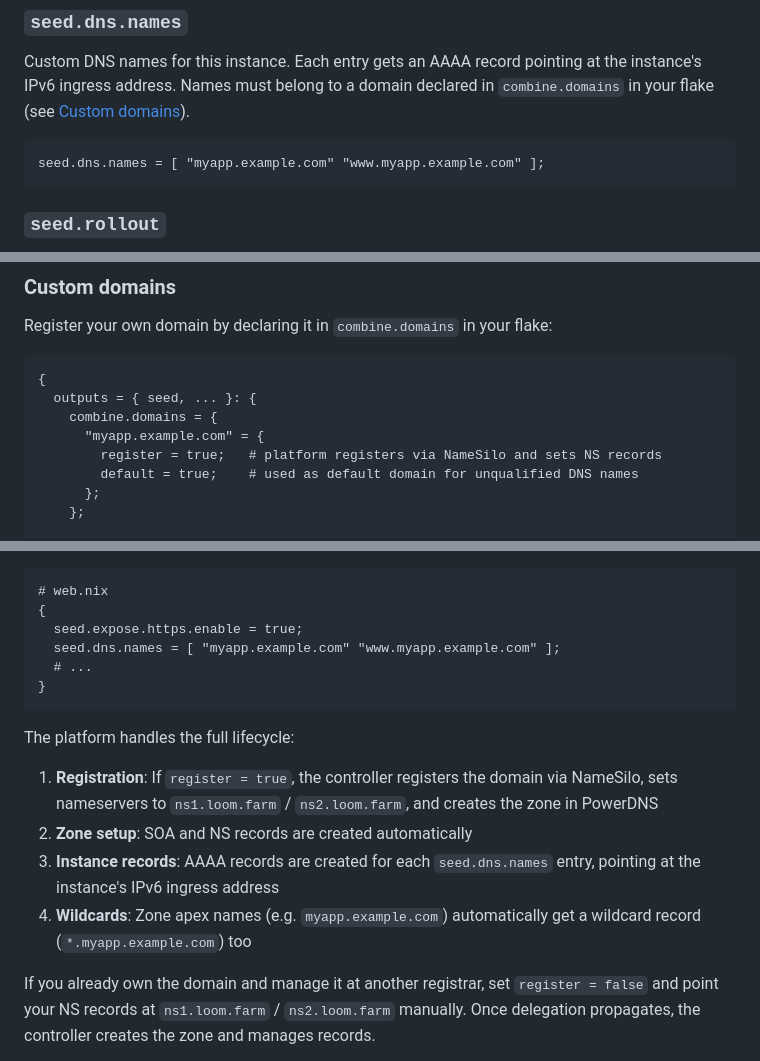
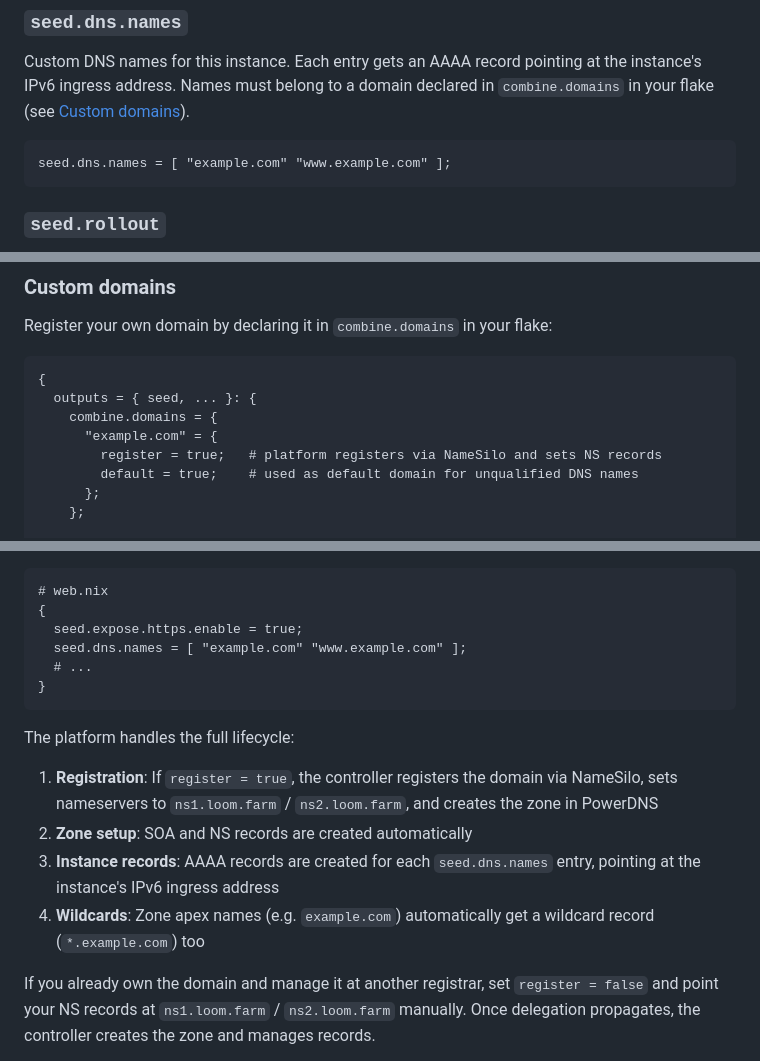
Before and after one commit to loomtex/seed, a Markdown page: README.md, 3 parts joined by grey strips. Rendered like a GitHub page.

Commit message:
docs: fix domain registration example to use apex domain
Co-Authored-By: Joshua Perry <josh@6bit.com>

````diff
--- a/README.md
+++ b/README.md
@@ -189,7 +189,7 @@ Storage survives pod restarts and redeployments. PVCs are never garbage-collecte
 Custom DNS names for this instance. Each entry gets an AAAA record pointing at the instance's IPv6 ingress address. Names must belong to a domain declared in `combine.domains` in your flake (see [Custom domains](#custom-domains)).
 
 ```nix
-seed.dns.names = [ "myapp.example.com" "www.myapp.example.com" ];
+seed.dns.names = [ "example.com" "www.example.com" ];
 ```
 
 ### `seed.rollout`
@@ -265,7 +265,7 @@ Register your own domain by declaring it in `combine.domains` in your flake:
 {
   outputs = { seed, ... }: {
     combine.domains = {
-      "myapp.example.com" = {
+      "example.com" = {
         register = true;   # platform registers via NameSilo and sets NS records
         default = true;    # used as default domain for unqualified DNS names
       };
@@ -285,7 +285,7 @@ Then point instance DNS names at your domain with `seed.dns.names`:
 # web.nix
 {
   seed.expose.https.enable = true;
-  seed.dns.names = [ "myapp.example.com" "www.myapp.example.com" ];
+  seed.dns.names = [ "example.com" "www.example.com" ];
   # ...
 }
 ```
@@ -295,7 +295,7 @@ The platform handles the full lifecycle:
 1. **Registration**: If `register = true`, the controller registers the domain via NameSilo, sets nameservers to `ns1.loom.farm` / `ns2.loom.farm`, and creates the zone in PowerDNS
 2. **Zone setup**: SOA and NS records are created automatically
 3. **Instance records**: AAAA records are created for each `seed.dns.names` entry, pointing at the instance's IPv6 ingress address
-4. **Wildcards**: Zone apex names (e.g. `myapp.example.com`) automatically get a wildcard record (`*.myapp.example.com`) too
+4. **Wildcards**: Zone apex names (e.g. `example.com`) automatically get a wildcard record (`*.example.com`) too
 
 If you already own the domain and manage it at another registrar, set `register = false` and point your NS records at `ns1.loom.farm` / `ns2.loom.farm` manually. Once delegation propagates, the controller creates the zone and manages records.
 
````
